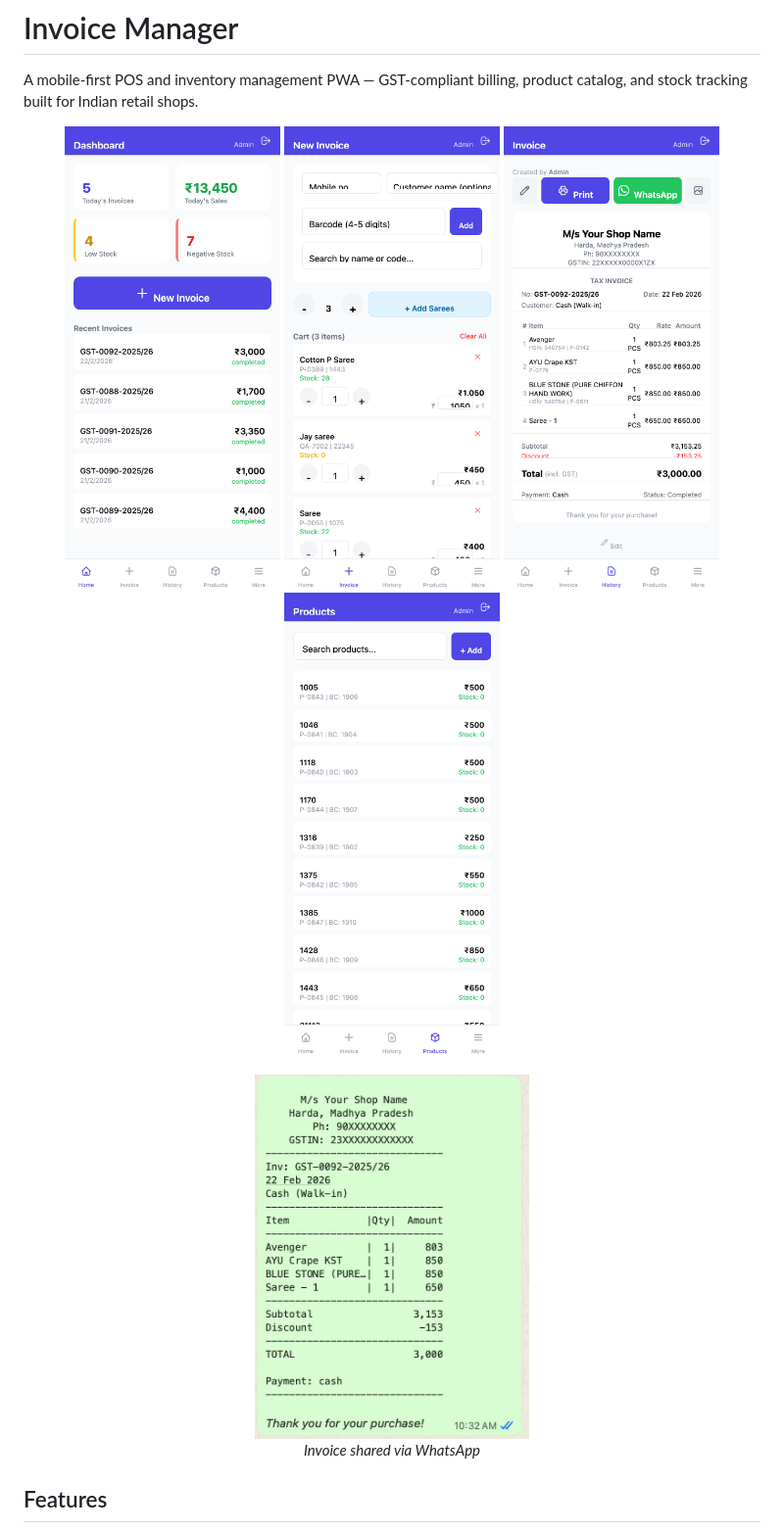
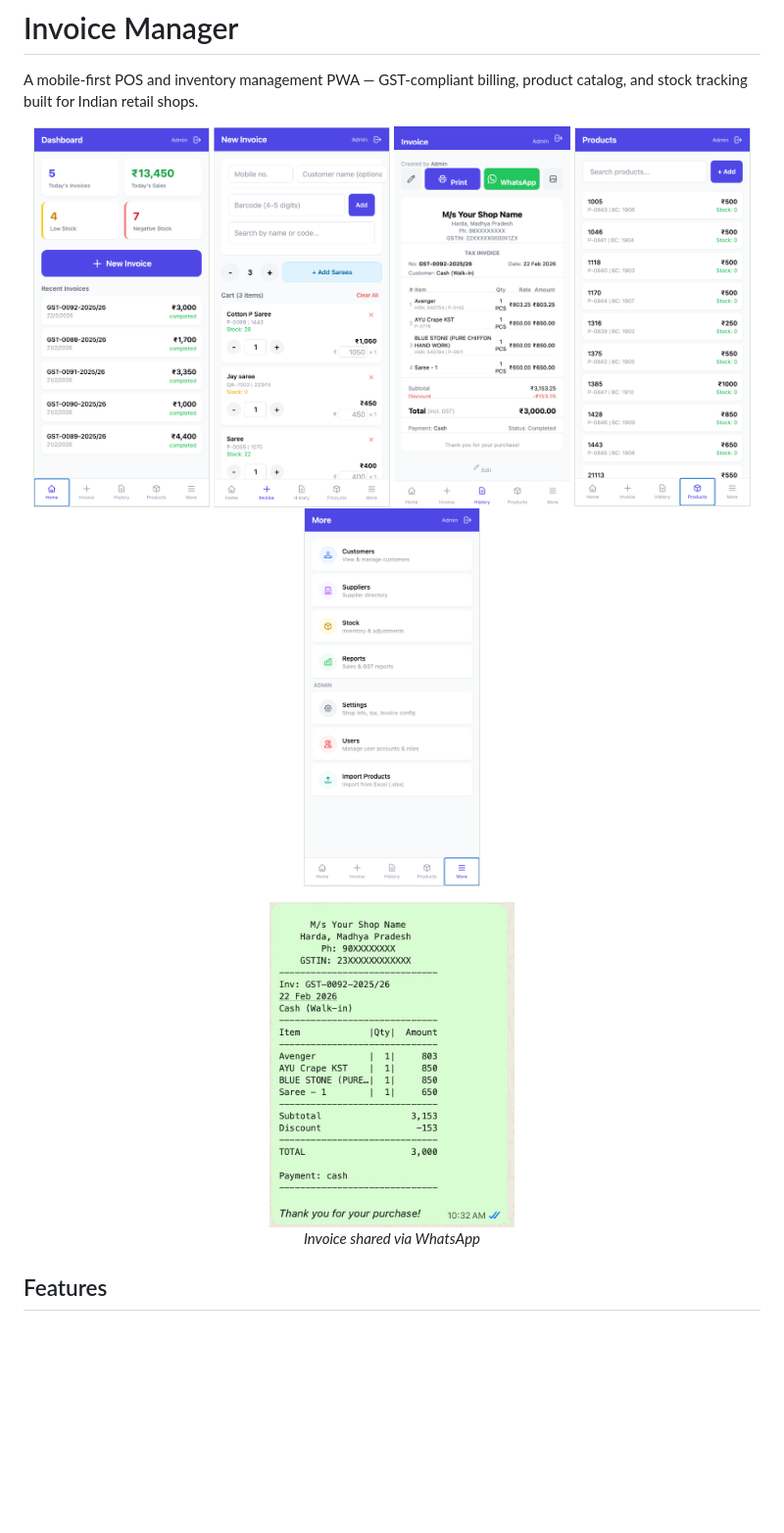
Before and after one commit to VedantBajaj/invoice-app, a Markdown page: README.md, the part around the change. Shown at 98% size. GitHub-like rendering; pictures changed too: docs/screenshots/dashboard.png, docs/screenshots/more.png (added), docs/screenshots/new-invoice.png; blank space fills up the shorter version.

Commit message:
Update screenshots with native mobile captures
Replace html2canvas screenshots with proper device captures.
Add More page screenshot showing admin features.

Co-Authored-By: Claude Opus 4.6 <noreply@anthropic.com>

```diff
--- a/README.md
+++ b/README.md
@@ -3,14 +3,15 @@
 A mobile-first POS and inventory management PWA — GST-compliant billing, product catalog, and stock tracking built for Indian retail shops.
 
 <p align="center">
-  <img src="docs/screenshots/dashboard.png" width="220" alt="Dashboard" />
-  <img src="docs/screenshots/new-invoice.png" width="220" alt="New Invoice" />
-  <img src="docs/screenshots/invoice-view.png" width="220" alt="Invoice View" />
-  <img src="docs/screenshots/products.png" width="220" alt="Products" />
+  <img src="docs/screenshots/dashboard.png" width="180" alt="Dashboard" />
+  <img src="docs/screenshots/new-invoice.png" width="180" alt="New Invoice" />
+  <img src="docs/screenshots/invoice-view.png" width="180" alt="Invoice View" />
+  <img src="docs/screenshots/products.png" width="180" alt="Products" />
+  <img src="docs/screenshots/more.png" width="180" alt="More" />
 </p>
 
 <p align="center">
-  <img src="docs/screenshots/whatsapp-share.jpg" width="280" alt="WhatsApp Invoice Share" />
+  <img src="docs/screenshots/whatsapp-share.jpg" width="250" alt="WhatsApp Invoice Share" />
   <br />
   <em>Invoice shared via WhatsApp</em>
 </p>
```
